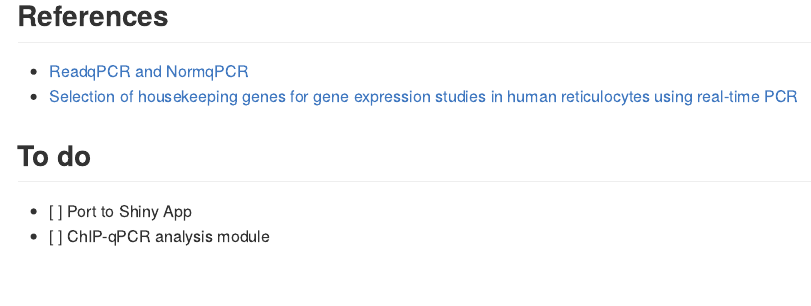
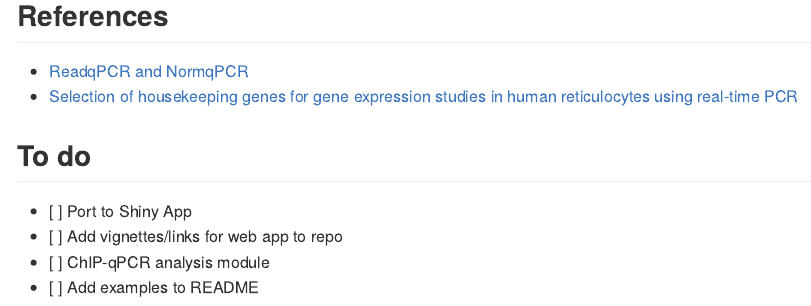
Before and after one commit to sccallahan/WARPqpcr, an R Markdown document (README.Rmd): the page in a window 1100 px wide, from 4080 px down. The pictures show the output file README.md that the author committed with the source, drawn offline in the style of GitHub; long lines of code are wrapped; badge pictures from the web are left out.

Commit message:
update readme

```diff
--- a/README.Rmd
+++ b/README.Rmd
@@ -157,4 +157,6 @@ head(hkgStab)
 
 ## To do
 - [ ] Port to Shiny App
+  - [ ] Add vignettes/links for web app to repo
 - [ ] ChIP-qPCR analysis module
+  - [ ] Add examples to README
```
Also changed, not shown: README.md.
